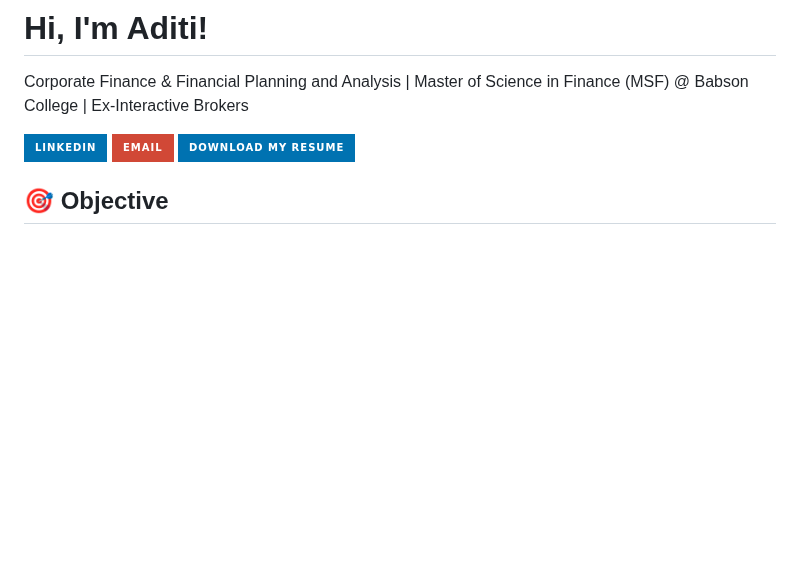
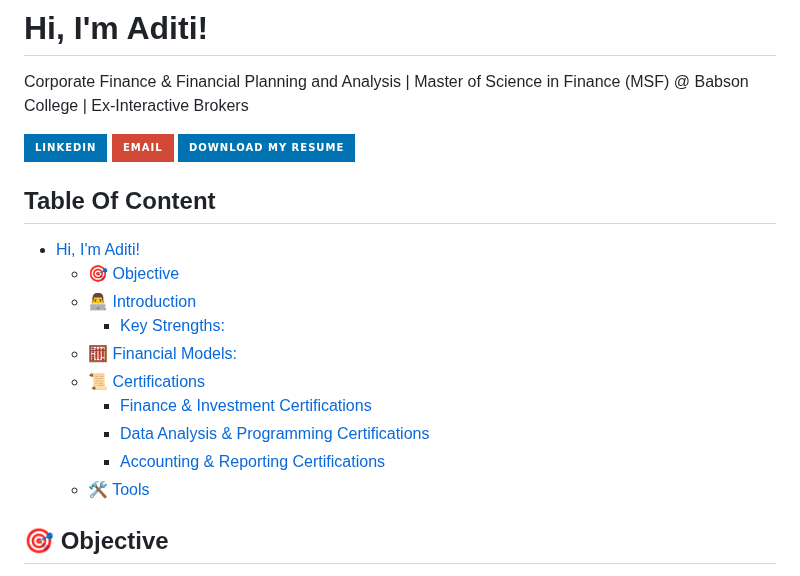
Before and after one commit to aditiatiwari/aditiatiwari, a Markdown page: README.md, the part around the change. Rendered like a GitHub page; badges without logos; blank space fills up the shorter version.

```diff
--- a/README.md
+++ b/README.md
@@ -4,6 +4,18 @@ Corporate Finance & Financial Planning and Analysis | Master of Science in Finan
 <a href="https://www.linkedin.com/in/aditi-tiwari-aat/"><img src="https://img.shields.io/badge/-LinkedIn-0072b1?&style=for-the-badge&logo=linkedin&logoColor=white" /></a>
 <a href="mailto:atiwari3@babson.edu"> <img src="https://img.shields.io/badge/Email-D14836?style=for-the-badge&logo=gmail&logoColor=white" alt="Email Badge" /></a>
 <a href="https://github.com/aditiatiwari/aditiatiwari/raw/main/Aditi%20Anil%20Tiwari%20Resume.pdf" target="_blank" rel="noopener noreferrer"><img src="https://img.shields.io/badge/Download%20My%20Resume-0072b1?style=for-the-badge&logo=pdf&logoColor=white" alt="Download My Resume"> </a>
+
+## Table Of Content
+- [Hi, I'm Aditi!](#hi--i-m-aditi-)
+  * [🎯 Objective](#---objective)
+  * [👨‍💻 Introduction](#------introduction)
+    + [Key Strengths:](#key-strengths-)
+  * [🧮 Financial Models:](#---financial-models-)
+  * [📜 Certifications](#---certifications)
+    + [Finance & Investment Certifications](#finance---investment-certifications)
+    + [Data Analysis & Programming Certifications](#data-analysis---programming-certifications)
+    + [Accounting & Reporting Certifications](#accounting---reporting-certifications)
+  * [🛠️ Tools](#----tools)
 
 ## 🎯 Objective
 Driven and analytical finance professional seeking to leverage my Master of Science in Finance from Babson College, along with my experience in financial operations and data analysis, to contribute to a dynamic organization in a challenging role. Aiming to apply my expertise in financial modeling, strategic budgeting, and process optimization to drive financial excellence and support data-driven decision-making. Committed to utilizing my technical skills in advanced Excel, Python, and financial tools to enhance operational efficiency and deliver actionable insights in corporate finance and financial planning and analysis.
```
